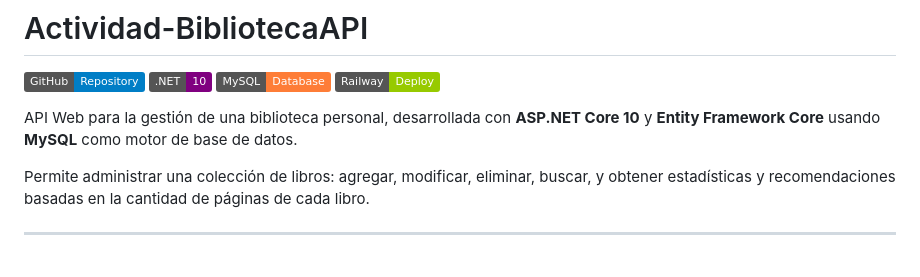
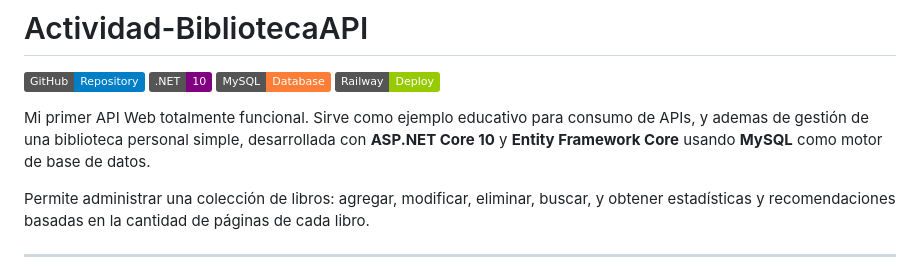
Before and after one commit to JMGProgrammer/APITECA, a Markdown page: README.md, the part around the change. Drawn GitHub-style; badges without logos.

Commit message:
Enhance README with educational context
Updated project description to highlight educational purpose.

```diff
--- a/README.md
+++ b/README.md
@@ -5,7 +5,7 @@
 [![MySQL](https://img.shields.io/badge/MySQL-Database-orange)](https://www.mysql.com)
 [![Railway](https://img.shields.io/badge/Railway-Deploy-green)](https://railway.app)
 
-API Web para la gestión de una biblioteca personal, desarrollada con **ASP.NET Core 10** y **Entity Framework Core** usando **MySQL** como motor de base de datos.
+Mi primer API Web totalmente funcional. Sirve como ejemplo educativo para consumo de APIs, y ademas de gestión de una biblioteca personal simple, desarrollada con **ASP.NET Core 10** y **Entity Framework Core** usando **MySQL** como motor de base de datos.
 
 Permite administrar una colección de libros: agregar, modificar, eliminar, buscar, y obtener estadísticas y recomendaciones basadas en la cantidad de páginas de cada libro.
 
```
